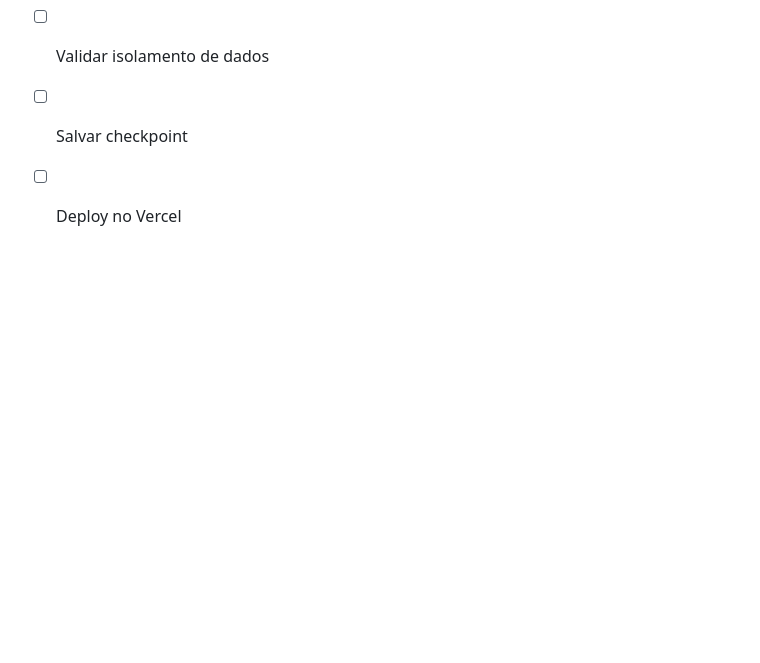
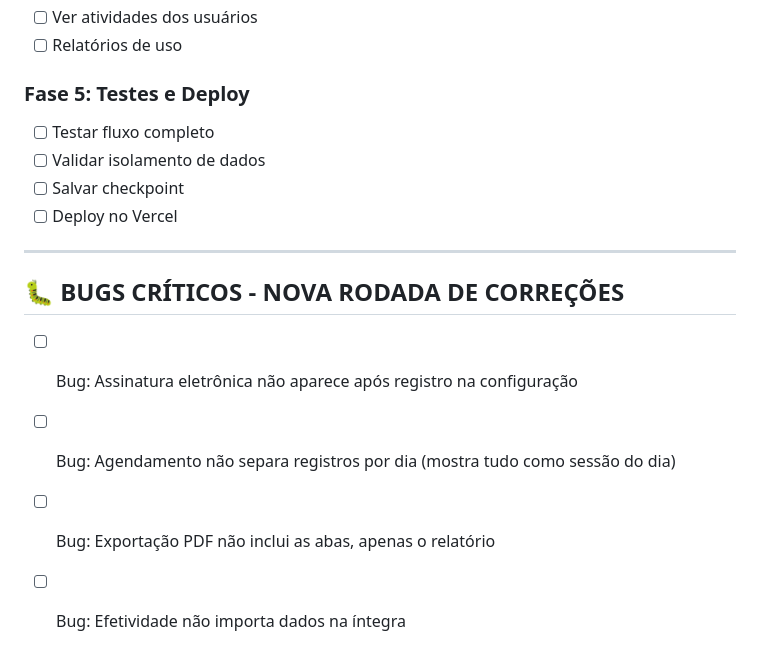
Before and after one commit to charonefono-prog/NeuroCharone, a Markdown page: todo.md, the part around the change. GitHub-like rendering; blank space fills up the shorter version.

```diff
--- a/todo.md
+++ b/todo.md
@@ -233,3 +233,12 @@ npm run dev
 - [ ] Validar isolamento de dados
 - [ ] Salvar checkpoint
 - [ ] Deploy no Vercel
+
+---
+
+## 🐛 BUGS CRÍTICOS - NOVA RODADA DE CORREÇÕES
+
+- [ ] Bug: Assinatura eletrônica não aparece após registro na configuração
+- [ ] Bug: Agendamento não separa registros por dia (mostra tudo como sessão do dia)
+- [ ] Bug: Exportação PDF não inclui as abas, apenas o relatório
+- [ ] Bug: Efetividade não importa dados na íntegra
```
